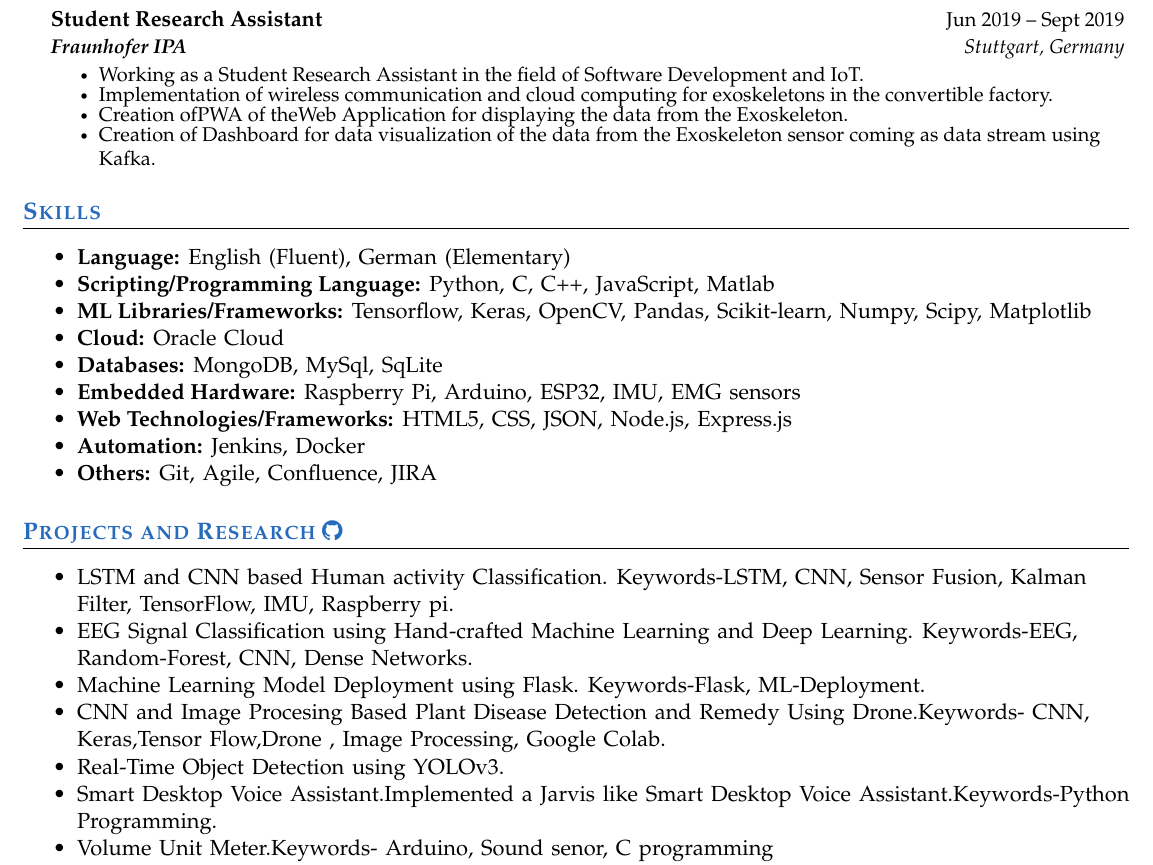
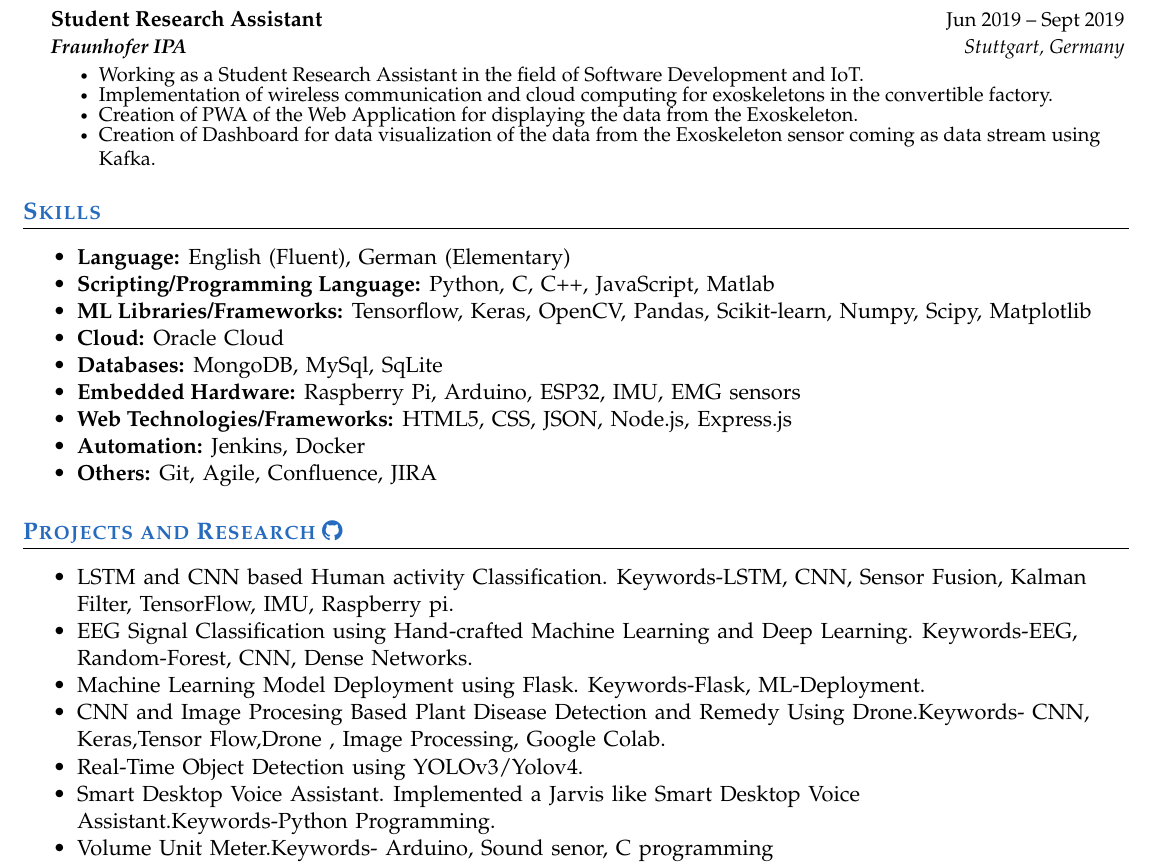
Before and after one commit to adnanmushtaq1996/my_resume_latex, a LaTeX CV (One_Column_Resume/CV.tex): part of page 2 of 2, cut so that both start at the same text. Compiled offline with pdfLaTeX.

Commit message:
Minor Changes

```diff
--- a/One_Column_Resume/CV.tex
+++ b/One_Column_Resume/CV.tex
@@ -283,7 +284,7 @@
         \CVItem{Working as a Student Research Assistant in the field of Software Development and IoT.}
         \CVItem{Implementation of wireless communication and cloud computing for exoskeletons
 in the convertible factory.}
-        \CVItem{Creation ofPWA of theWeb Application for displaying the data from the Exoskeleton.}
+        \CVItem{Creation of PWA of the Web Application for displaying the data from the Exoskeleton.}
         \CVItem{Creation of Dashboard for data visualization of the data from the Exoskeleton
 sensor coming as data stream using Kafka.}
     \CVItemListEnd
@@ -312,18 +313,18 @@
 
 %-----PROJECTS AND RESEARCH----------------------------------------------------
 
-\section{\textbf{Projects and Research}\hspace{3pt}{\href{https://github.com/Niloy-Chakraborty/}{\faGithub}}}
+\section{\textbf{Projects and Research}\hspace{3pt}{\href{https://github.com/adnanmushtaq1996}{\faGithub}}}
  \begin{itemize}[noitemsep]
 
     \item LSTM and CNN based Human activity Classification. Keywords-LSTM, CNN, Sensor Fusion, Kalman Filter, TensorFlow, IMU, Raspberry pi.
     \item EEG Signal Classification using Hand-crafted Machine Learning and Deep Learning. Keywords-EEG, Random-Forest, CNN, Dense Networks.
         \item Machine Learning Model Deployment using Flask. Keywords-Flask, ML-Deployment.
     \item CNN and Image Procesing Based Plant Disease Detection and Remedy Using Drone.Keywords- CNN, Keras,Tensor Flow,Drone , Image Processing, Google Colab.
-    \item Real-Time Object Detection using YOLOv3.
-    \item Smart Desktop Voice Assistant.Implemented a Jarvis like Smart Desktop Voice Assistant.Keywords-Python Programming.
+    \item Real-Time Object Detection using YOLOv3/Yolov4.
+    \item Smart Desktop Voice Assistant. Implemented a Jarvis like Smart Desktop Voice Assistant.Keywords-Python Programming.
     \item Volume Unit Meter.Keywords- Arduino, Sound senor, C programming
-    \item Face Detecion Using OpenCV and HaarCascades.Keywords:Computer Vision
-    \item MNIST Digit Classfication Using Sequential Model.Keywords-Sequential Neural Network.
+    \item Face Detecion Using OpenCV and Haar-Cascades.Keywords:Computer Vision
+    \item MNIST Digit Classification Using Sequential Model.Keywords-Sequential Neural Network.
 
 
 
```
Also changed, not shown: One_Column_Resume/Adnan_Karol_Resume.pdf (added), One_Column_Resume/Adnan_Resume.pdf (deleted), One_Column_Resume/CV.tex (11 more changed lines).
